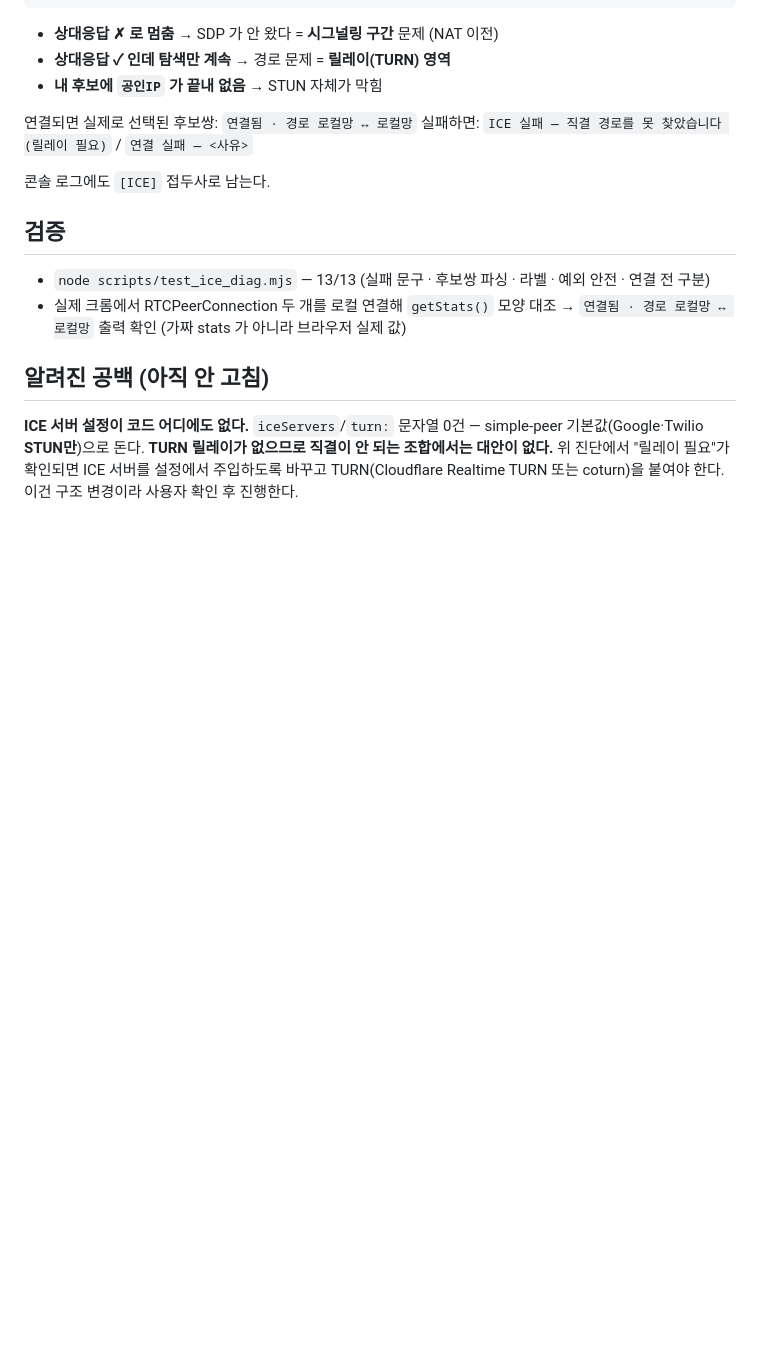
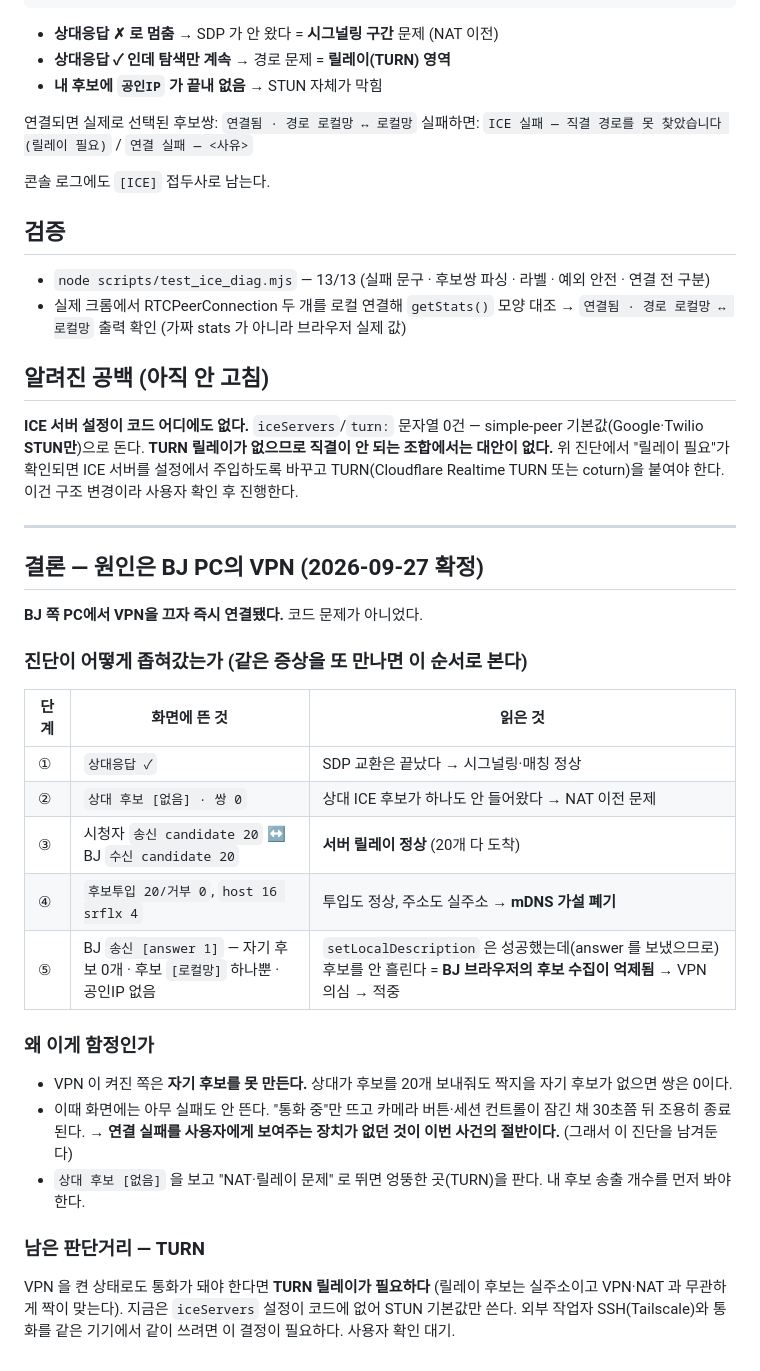
Before and after one commit to immigration2000/haptic-sync-platform, a Markdown page: patches/2026-09-27.md, the part around the change. GitHub-like rendering; blank space fills up the shorter version.

Commit message:
docs: 2026-09-27 패치 기록에 결론 추가 — 원인은 BJ PC 의 VPN (후보 수집 억제)

```diff
--- a/patches/2026-09-27.md
+++ b/patches/2026-09-27.md
@@ -68,3 +68,32 @@ simple-peer 기본값(Google·Twilio **STUN만**)으로 돈다. **TURN 릴레이
 직결이 안 되는 조합에서는 대안이 없다.** 위 진단에서 "릴레이 필요"가 확인되면
 ICE 서버를 설정에서 주입하도록 바꾸고 TURN(Cloudflare Realtime TURN 또는 coturn)을 붙여야 한다.
 이건 구조 변경이라 사용자 확인 후 진행한다.
+
+---
+
+## 결론 — 원인은 BJ PC의 VPN (2026-09-27 확정)
+
+**BJ 쪽 PC에서 VPN을 끄자 즉시 연결됐다.** 코드 문제가 아니었다.
+
+### 진단이 어떻게 좁혀갔는가 (같은 증상을 또 만나면 이 순서로 본다)
+
+| 단계 | 화면에 뜬 것 | 읽은 것 |
+|---|---|---|
+| ① | `상대응답 ✓` | SDP 교환은 끝났다 → 시그널링·매칭 정상 |
+| ② | `상대 후보 [없음] · 쌍 0` | 상대 ICE 후보가 하나도 안 들어왔다 → NAT 이전 문제 |
+| ③ | 시청자 `송신 candidate 20` ↔ BJ `수신 candidate 20` | **서버 릴레이 정상** (20개 다 도착) |
+| ④ | `후보투입 20/거부 0`, `host 16 srflx 4` | 투입도 정상, 주소도 실주소 → **mDNS 가설 폐기** |
+| ⑤ | BJ `송신 [answer 1]` — 자기 후보 0개 · 후보 `[로컬망]` 하나뿐 · 공인IP 없음 | `setLocalDescription` 은 성공했는데(answer 를 보냈으므로) 후보를 안 흘린다 = **BJ 브라우저의 후보 수집이 억제됨** → VPN 의심 → 적중 |
+
+### 왜 이게 함정인가
+
+- VPN 이 켜진 쪽은 **자기 후보를 못 만든다.** 상대가 후보를 20개 보내줘도 짝지을 자기 후보가 없으면 쌍은 0이다.
+- 이때 화면에는 아무 실패도 안 뜬다. "통화 중"만 뜨고 카메라 버튼·세션 컨트롤이 잠긴 채 30초쯤 뒤 조용히 종료된다.
+  → **연결 실패를 사용자에게 보여주는 장치가 없던 것이 이번 사건의 절반이다.** (그래서 이 진단을 남겨둔다)
+- `상대 후보 [없음]` 을 보고 "NAT·릴레이 문제" 로 뛰면 엉뚱한 곳(TURN)을 판다. 내 후보 송출 개수를 먼저 봐야 한다.
+
+### 남은 판단거리 — TURN
+
+VPN 을 켠 상태로도 통화가 돼야 한다면 **TURN 릴레이가 필요하다** (릴레이 후보는 실주소이고
+VPN·NAT 과 무관하게 짝이 맞는다). 지금은 `iceServers` 설정이 코드에 없어 STUN 기본값만 쓴다.
+외부 작업자 SSH(Tailscale)와 통화를 같은 기기에서 같이 쓰려면 이 결정이 필요하다. 사용자 확인 대기.
```
